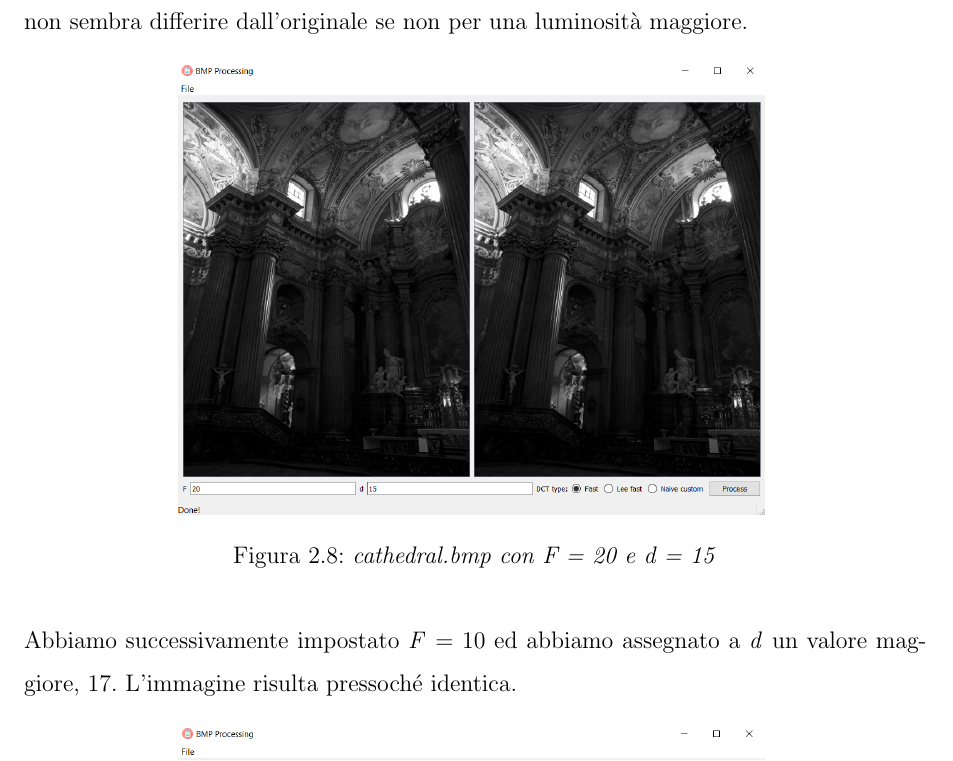
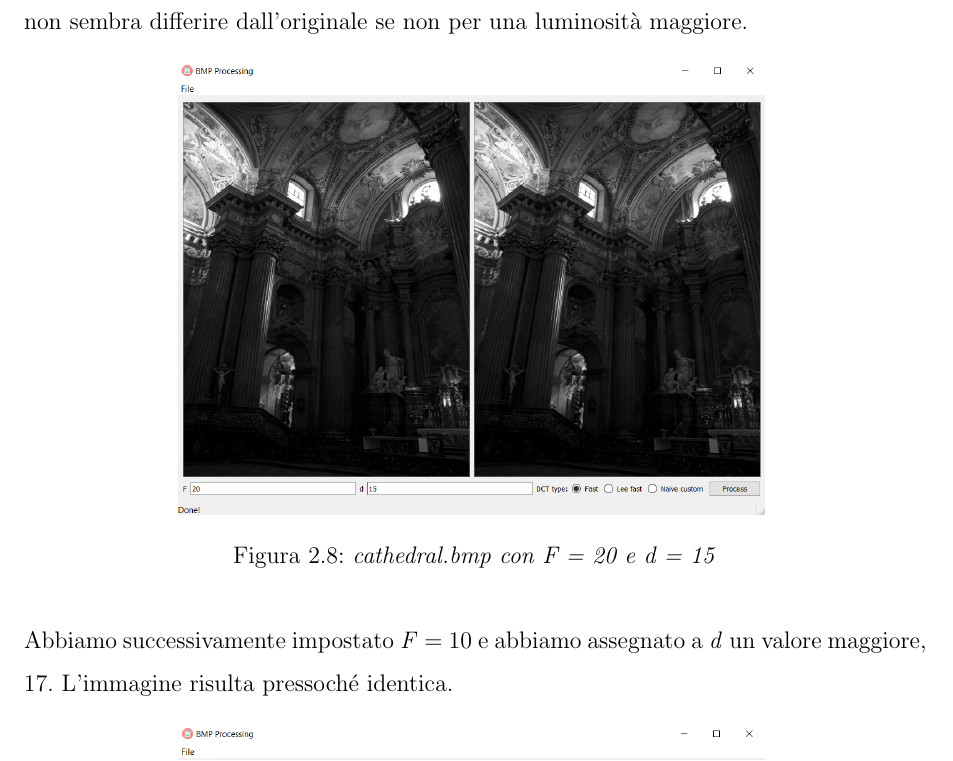
Before and after one commit to AlbezJelt/DCT2, a LaTeX document (report/Relazione.tex): part of page 16 of 18, cut so that both start at the same text. Compiled offline with pdfLaTeX.

Commit message:
other corrections of the relation

```diff
--- a/report/Relazione.tex
+++ b/report/Relazione.tex
@@ -382,7 +382,7 @@ Ponendo \textit{F} = 20 e \textit{d} = 15 otteniamo un'immagine che non sembra d
 \caption{\textit{cathedral.bmp con F = 20 e d = 15}}
 \end{figure}
 
-\noindent Abbiamo successivamente impostato \textit{F} = 10 ed abbiamo assegnato a \textit{d} un valore maggiore, 17. L'immagine risulta pressoché identica.
+\noindent Abbiamo successivamente impostato \textit{F} = 10 e abbiamo assegnato a \textit{d} un valore maggiore, 17. L'immagine risulta pressoché identica.
 
 \begin{figure}[H]
 \centering
```
Also changed, not shown: report/Relazione.tex (2 more changed lines).
